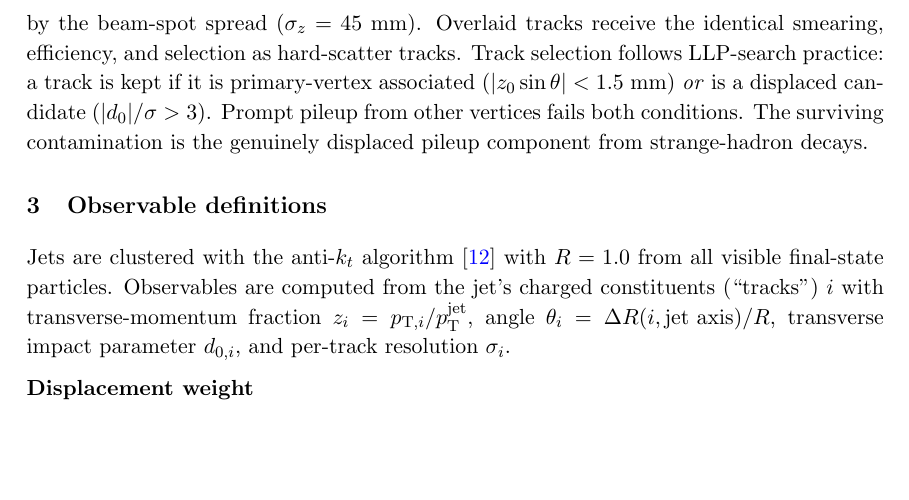
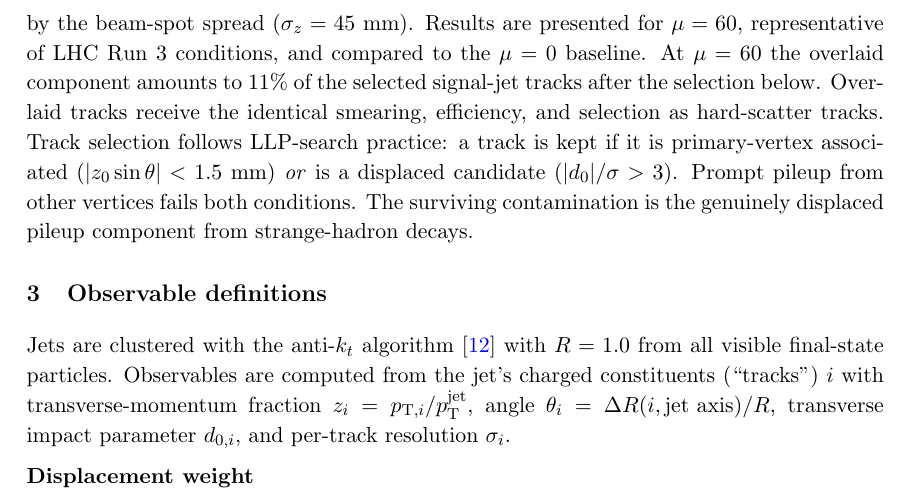
Before and after one commit to burzynski-lab/displaced-observables, a LaTeX document (paper/main.tex): part of page 5 of 29, cut so that both start at the same text, the shorter picture padded with empty space. Compiled offline with pdfLaTeX.

Commit message:
State pileup level (mu = 60, Run 3-like) in the methodology
Co-Authored-By: Claude Fable 5 <noreply@anthropic.com>

```diff
--- a/paper/main.tex
+++ b/paper/main.tex
@@ -205,7 +205,11 @@ efficient tracking within the $|\dnought| < 300$~mm acceptance.
 Pileup is modeled by overlaying Poisson($\mu$) minimum-bias events
 (\textsc{Pythia} \texttt{SoftQCD:inelastic}) per jet before the tracking
 transform, with each overlaid vertex displaced longitudinally by the
-beam-spot spread ($\sigma_z = 45$~mm). Overlaid tracks receive the
+beam-spot spread ($\sigma_z = 45$~mm). Results are presented for
+$\mu = 60$, representative of LHC Run~3 conditions, and compared to
+the $\mu = 0$ baseline. At $\mu = 60$ the overlaid component amounts
+to $11\%$ of the selected signal-jet tracks after the selection
+below. Overlaid tracks receive the
 identical smearing, efficiency, and selection as hard-scatter tracks.
 Track selection follows LLP-search practice: a track is kept if it is
 primary-vertex associated ($|z_0 \sin\theta| < 1.5$~mm) \emph{or} is a
```
